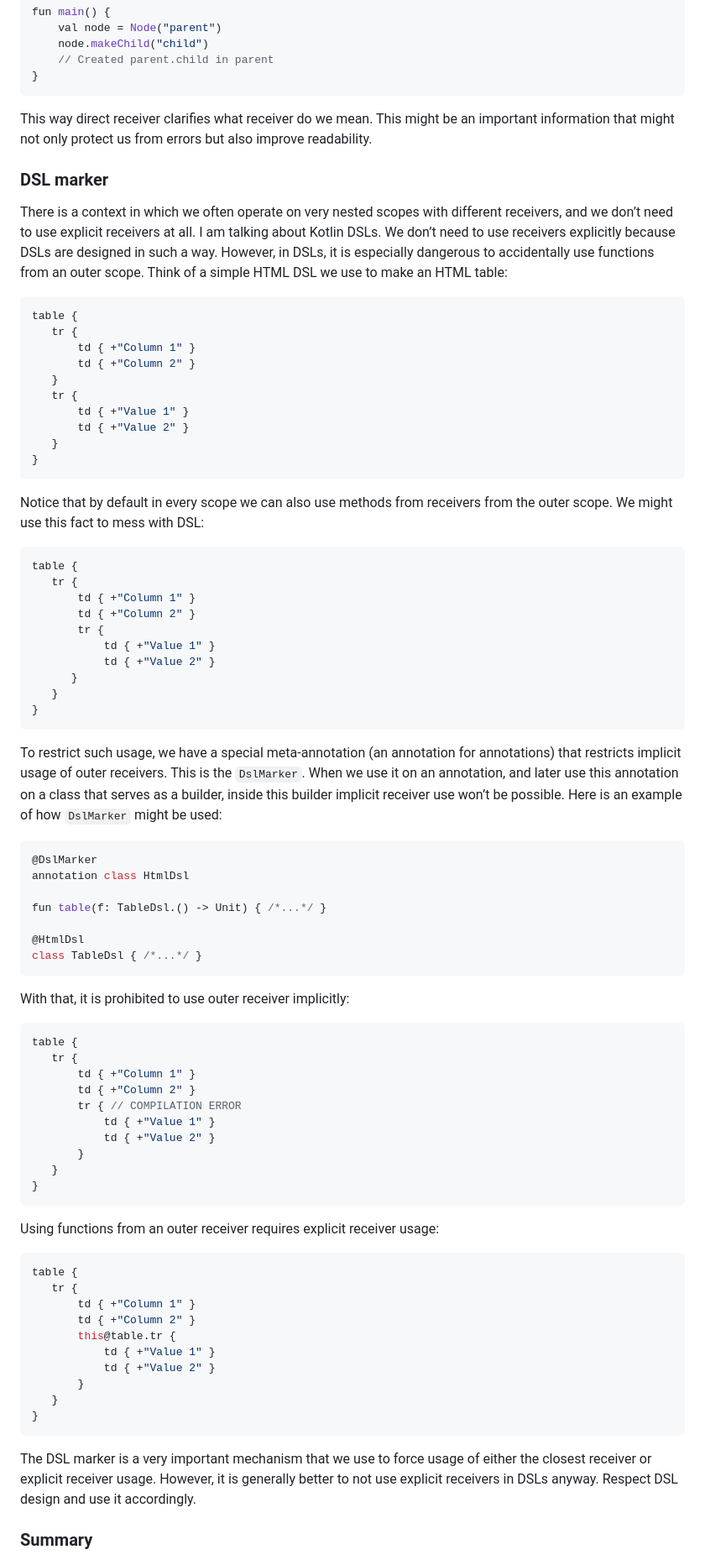
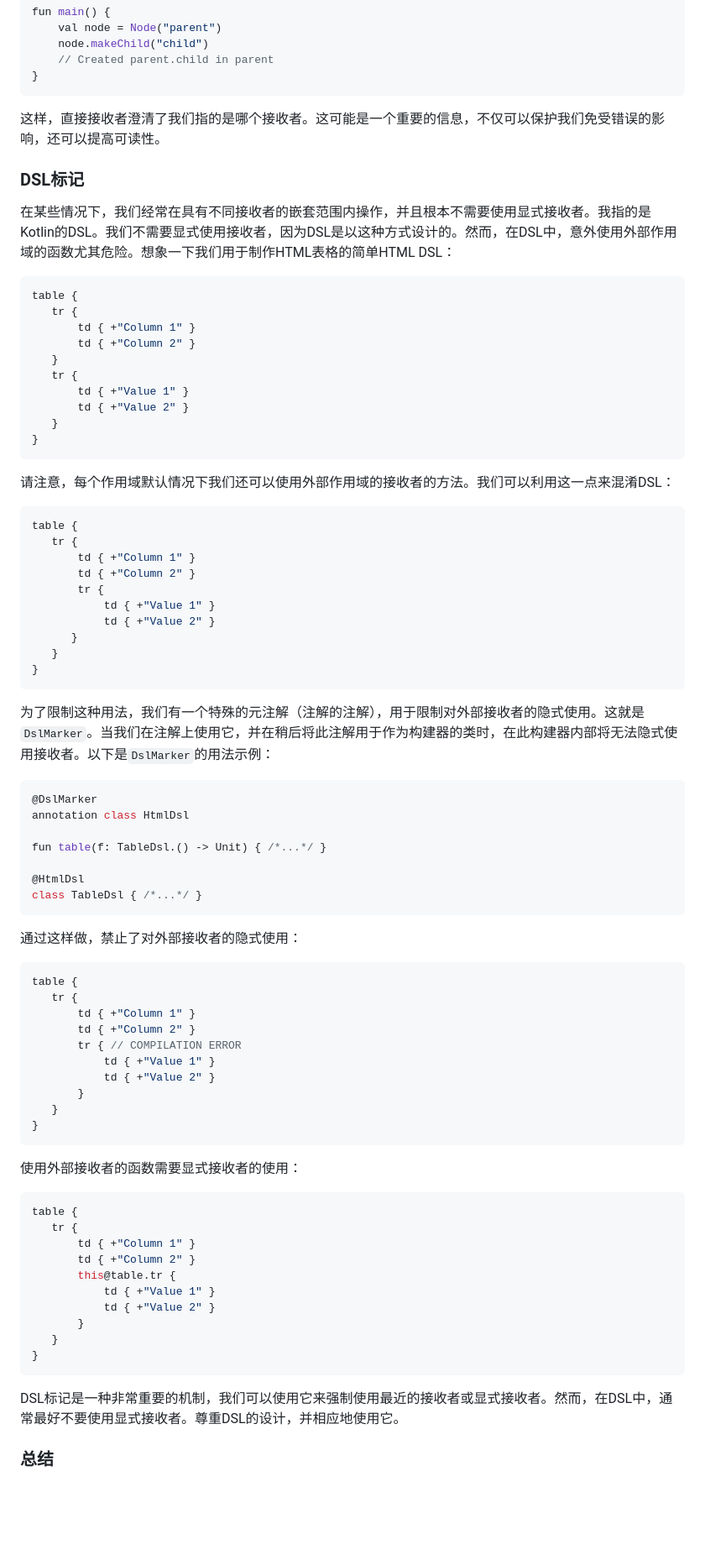
Before and after one commit to MaxzMeng/Effective-Kotlin-zh-CN, a Markdown page: Part 1 Good code/Chapter 2 Readability/Item 15 Consider referencing receivers explicitly.md, the part around the change printed below. Shown: that part at 84% size. Drawn GitHub-style; blank space fills up the shorter version.

````diff
--- a/Part 1 Good code/Chapter 2 Readability/Item 15 Consider referencing receivers explicitly.md
+++ b/Part 1 Good code/Chapter 2 Readability/Item 15 Consider referencing receivers explicitly.md
@@ -134,11 +134,11 @@ fun main() {
 }
 ```
 
-This way direct receiver clarifies what receiver do we mean. This might be an important information that might not only protect us from errors but also improve readability.
+这样，直接接收者澄清了我们指的是哪个接收者。这可能是一个重要的信息，不仅可以保护我们免受错误的影响，还可以提高可读性。
 
-### DSL marker
+### DSL标记
 
-There is a context in which we often operate on very nested scopes with different receivers, and we don’t need to use explicit receivers at all. I am talking about Kotlin DSLs. We don’t need to use receivers explicitly because DSLs are designed in such a way. However, in DSLs, it is especially dangerous to accidentally use functions from an outer scope. Think of a simple HTML DSL we use to make an HTML table:
+在某些情况下，我们经常在具有不同接收者的嵌套范围内操作，并且根本不需要使用显式接收者。我指的是Kotlin的DSL。我们不需要显式使用接收者，因为DSL是以这种方式设计的。然而，在DSL中，意外使用外部作用域的函数尤其危险。想象一下我们用于制作HTML表格的简单HTML DSL：
 
 ``` kotlin
 table {
@@ -153,7 +153,7 @@ table {
 }
 ```
 
-Notice that by default in every scope we can also use methods from receivers from the outer scope. We might use this fact to mess with DSL:
+请注意，每个作用域默认情况下我们还可以使用外部作用域的接收者的方法。我们可以利用这一点来混淆DSL：
 
 ``` kotlin
 table {
@@ -168,7 +168,7 @@ table {
 }
 ```
 
-To restrict such usage, we have a special meta-annotation (an annotation for annotations) that restricts implicit usage of outer receivers. This is the `DslMarker`. When we use it on an annotation, and later use this annotation on a class that serves as a builder, inside this builder implicit receiver use won’t be possible. Here is an example of how `DslMarker` might be used:
+为了限制这种用法，我们有一个特殊的元注解（注解的注解），用于限制对外部接收者的隐式使用。这就是`DslMarker`。当我们在注解上使用它，并在稍后将此注解用于作为构建器的类时，在此构建器内部将无法隐式使用接收者。以下是`DslMarker`的用法示例：
 
 ``` kotlin
 @DslMarker
@@ -180,7 +180,7 @@ fun table(f: TableDsl.() -> Unit) { /*...*/ }
 class TableDsl { /*...*/ }
 ```
 
-With that, it is prohibited to use outer receiver implicitly:
+通过这样做，禁止了对外部接收者的隐式使用：
 
 ``` kotlin
 table {
@@ -195,7 +195,7 @@ table {
 }
 ```
 
-Using functions from an outer receiver requires explicit receiver usage:
+使用外部接收者的函数需要显式接收者的使用：
 
 ``` kotlin
 table {
@@ -210,7 +210,7 @@ table {
 }
 ```
 
-The DSL marker is a very important mechanism that we use to force usage of either the closest receiver or explicit receiver usage. However, it is generally better to not use explicit receivers in DSLs anyway. Respect DSL design and use it accordingly.
+DSL标记是一种非常重要的机制，我们可以使用它来强制使用最近的接收者或显式接收者。然而，在DSL中，通常最好不要使用显式接收者。尊重DSL的设计，并相应地使用它。
 
-### Summary
+### 总结
 
````
Also changed, not shown: other parts of Part 1 Good code/Chapter 2 Readability/Item 15 Consider referencing receivers explicitly.md (+13 -13 lines), SUMMARY.md (+1 -1 lines), 1 other file.
